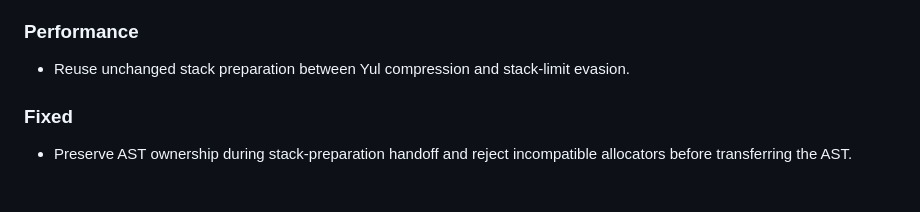
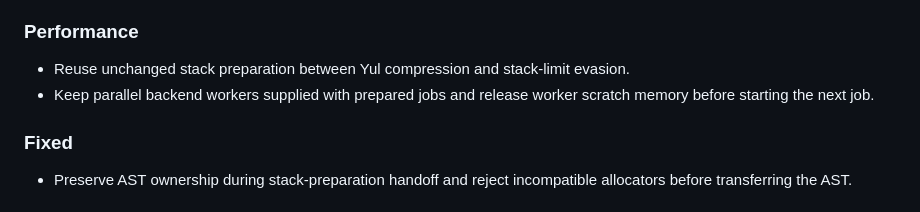
Before and after one commit to okcontract/oksolc, a Markdown page: CHANGELOG.md, the part around the change. Drawn GitHub-style.

Commit message:
docs(changelog): note prepared backend jobs

```diff
--- a/CHANGELOG.md
+++ b/CHANGELOG.md
@@ -8,6 +8,8 @@ Solidity compatibility target: `0.8.36`.
 
 - Reuse unchanged stack preparation between Yul compression and stack-limit
   evasion.
+- Keep parallel backend workers supplied with prepared jobs and release worker
+  scratch memory before starting the next job.
 
 ### Fixed
 
```
